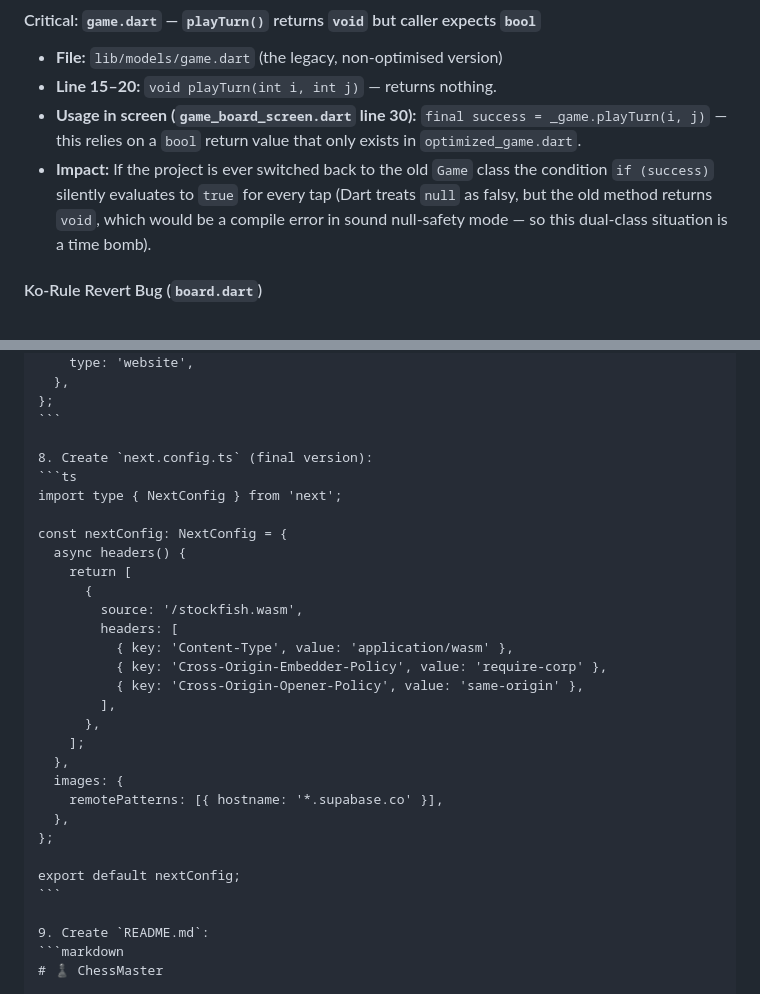
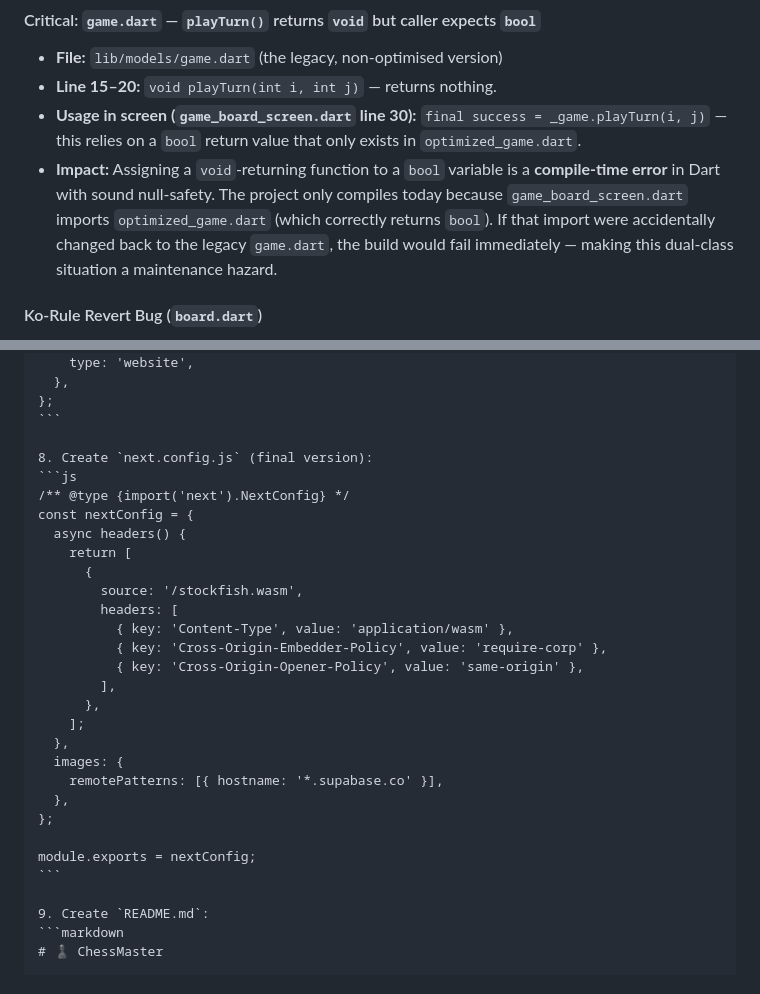
Before and after one commit to B0B30001/GOKO_APP, a Markdown page: CHESS_APP_PLAN.md, 2 parts joined by grey strips. Rendered like a GitHub page.

Commit message:
Fix technical accuracy issues in CHESS_APP_PLAN.md per code review
Agent-Logs-Url: https://github.com/B0B30001/zaibal_app/sessions/7c13ac63-0bae-4843-9cd2-ae9ccac21c7d

Co-authored-by: B0B30001 <147397620+B0B30001@users.noreply.github.com>

````diff
--- a/CHESS_APP_PLAN.md
+++ b/CHESS_APP_PLAN.md
@@ -8,7 +8,7 @@
 - **File:** `lib/models/game.dart` (the legacy, non-optimised version)
 - **Line 15–20:** `void playTurn(int i, int j)` — returns nothing.
 - **Usage in screen (`game_board_screen.dart` line 30):** `final success = _game.playTurn(i, j)` — this relies on a `bool` return value that only exists in `optimized_game.dart`.
-- **Impact:** If the project is ever switched back to the old `Game` class the condition `if (success)` silently evaluates to `true` for every tap (Dart treats `null` as falsy, but the old method returns `void`, which would be a compile error in sound null-safety mode — so this dual-class situation is a time bomb).
+- **Impact:** Assigning a `void`-returning function to a `bool` variable is a **compile-time error** in Dart with sound null-safety. The project only compiles today because `game_board_screen.dart` imports `optimized_game.dart` (which correctly returns `bool`). If that import were accidentally changed back to the legacy `game.dart`, the build would fail immediately — making this dual-class situation a maintenance hazard.
 
 #### Ko-Rule Revert Bug (`board.dart`)
 - **File:** `lib/models/board.dart`, lines 64–71.
@@ -868,11 +868,10 @@ export const metadata: Metadata = {
 };
 ```
 
-8. Create `next.config.ts` (final version):
-```ts
-import type { NextConfig } from 'next';
-
-const nextConfig: NextConfig = {
+8. Create `next.config.js` (final version):
+```js
+/** @type {import('next').NextConfig} */
+const nextConfig = {
   async headers() {
     return [
       {
@@ -890,7 +889,7 @@ const nextConfig: NextConfig = {
   },
 };
 
-export default nextConfig;
+module.exports = nextConfig;
 ```
 
 9. Create `README.md`:
````
